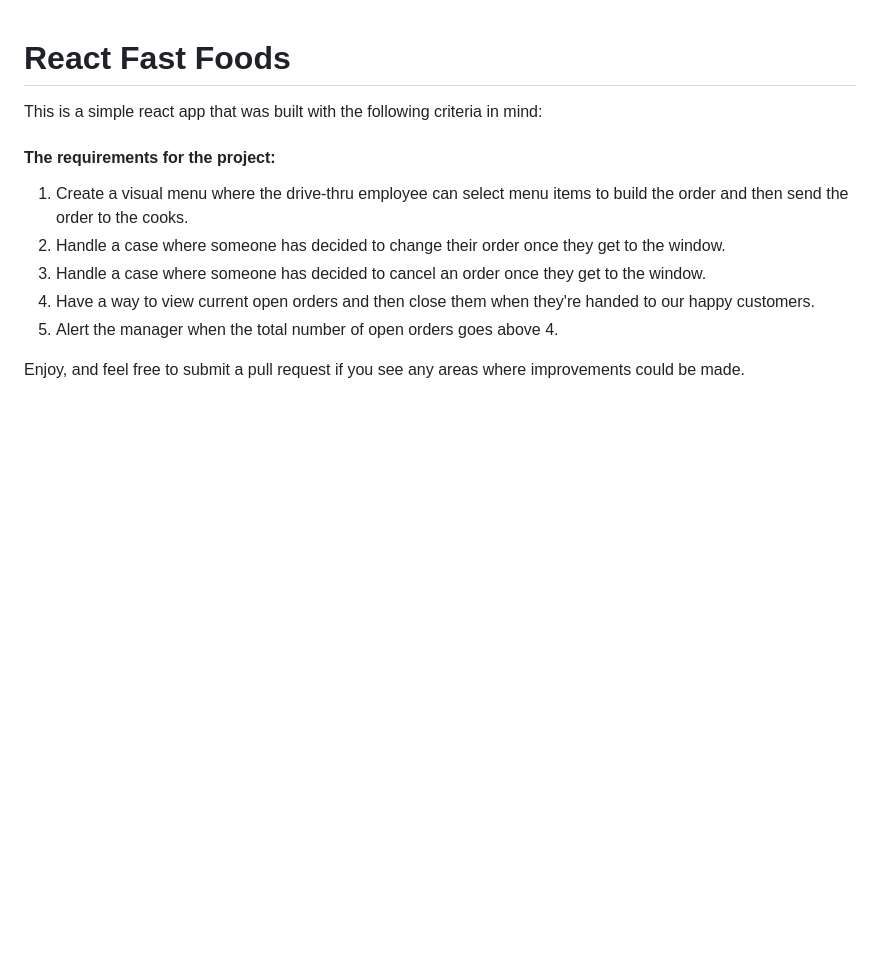
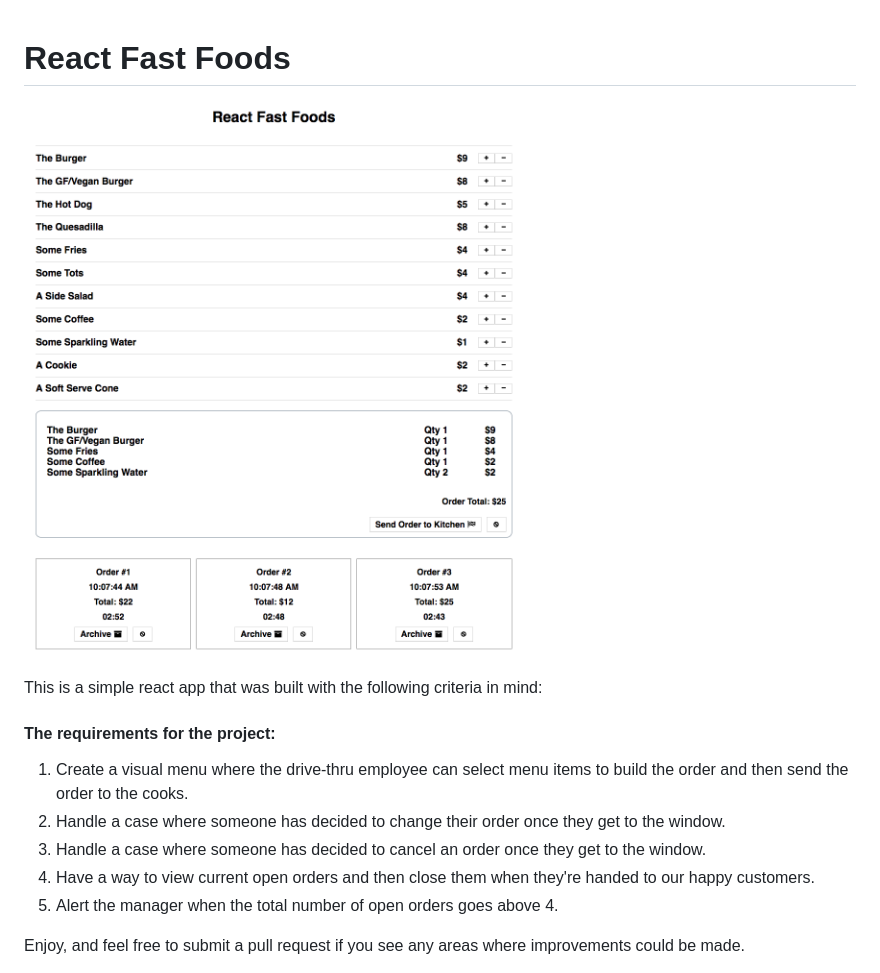
Before and after one commit to MassNerdy/react-fast-foods, a Markdown page: README.md, the part around the change. Rendered like a GitHub page; pictures changed too: rff.png (added); blank space fills up the shorter version.

Commit message:
Add screeshot of app to readme

```diff
--- a/README.md
+++ b/README.md
@@ -1,4 +1,6 @@
 # React Fast Foods
+
+![home-page-image](./rff.png)
 
 This is a simple react app that was built with the following criteria in mind:
 
```
